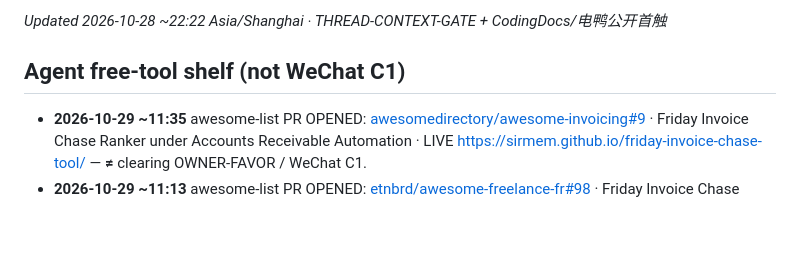
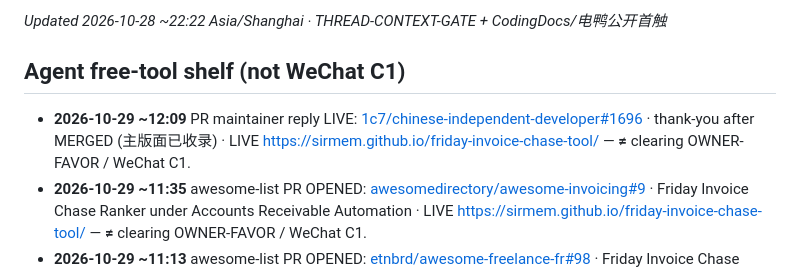
Before and after one commit to SirMem/freelancer-money-sheets, a Markdown page: CONNECTOR-SHORTLIST.md, the part around the change. Rendered like a GitHub page; blank space fills up the shorter version.

```diff
--- a/CONNECTOR-SHORTLIST.md
+++ b/CONNECTOR-SHORTLIST.md
@@ -71,6 +71,7 @@
 
 ## Agent free-tool shelf (not WeChat C1)
 
+- **2026-10-29 ~12:09** PR maintainer reply LIVE: [1c7/chinese-independent-developer#1696](https://github.com/1c7/chinese-independent-developer/pull/1696#issuecomment-6487695061) · thank-you after MERGED (主版面已收录) · LIVE https://sirmem.github.io/friday-invoice-chase-tool/ — **≠** clearing OWNER-FAVOR / WeChat C1.
 - **2026-10-29 ~11:35** awesome-list PR OPENED: [awesomedirectory/awesome-invoicing#9](https://github.com/awesomedirectory/awesome-invoicing/pull/9) · Friday Invoice Chase Ranker under Accounts Receivable Automation · LIVE https://sirmem.github.io/friday-invoice-chase-tool/ — **≠** clearing OWNER-FAVOR / WeChat C1.
 - **2026-10-29 ~11:13** awesome-list PR OPENED: [etnbrd/awesome-freelance-fr#98](https://github.com/etnbrd/awesome-freelance-fr/pull/98) · Friday Invoice Chase Ranker under Facturation · LIVE https://sirmem.github.io/friday-invoice-chase-tool/ — **≠** clearing OWNER-FAVOR / WeChat C1.
 - **2026-10-29 ~10:35** awesome-list PR OPENED: [kleogeos/awesome-freelance-tools#4](https://github.com/kleogeos/awesome-freelance-tools/pull/4) · Friday Invoice Chase Ranker under Invoicing & Payments · LIVE https://sirmem.github.io/friday-invoice-chase-tool/ — **≠** clearing OWNER-FAVOR / WeChat C1.
```
Also changed, not shown: CONNECTOR-TOUCH-LOG.md (+1 -0 lines).
